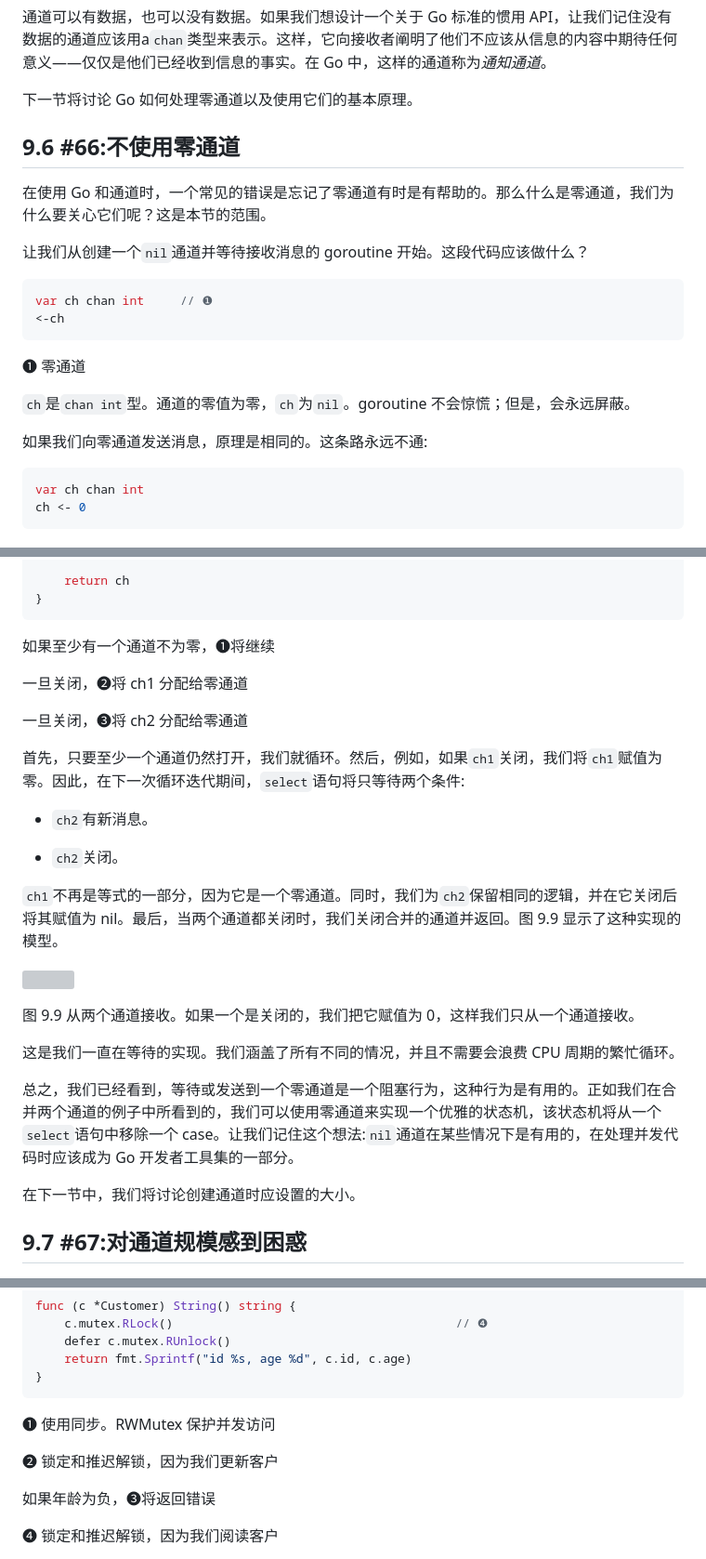
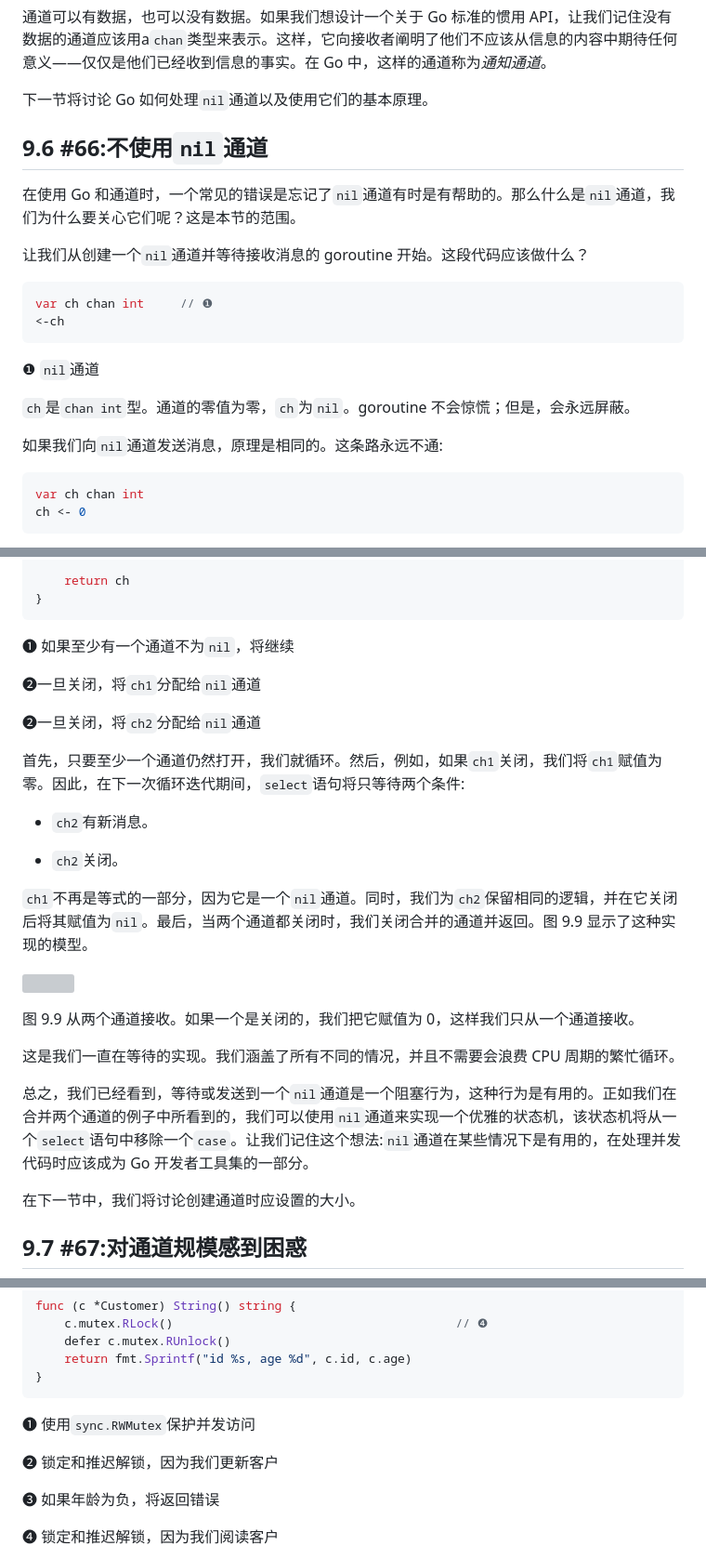
Before and after one commit to OpenDocCN/100-go-mistakes-zh, a Markdown page: docs/08.md, 3 parts joined by grey strips. Shown at 93% size. Rendered like a GitHub page; grey boxes are pictures that could not be loaded.

````diff
--- a/docs/08.md
+++ b/docs/08.md
@@ -461,11 +461,11 @@ fmt.Println(unsafe.Sizeof(s))
 
 通道可以有数据，也可以没有数据。如果我们想设计一个关于 Go 标准的惯用 API，让我们记住没有数据的通道应该用a`chan`类型来表示。这样，它向接收者阐明了他们不应该从信息的内容中期待任何意义——仅仅是他们已经收到信息的事实。在 Go 中，这样的通道称为*通知通道*。
 
-下一节将讨论 Go 如何处理零通道以及使用它们的基本原理。
-
-## 9.6 #66:不使用零通道
-
-在使用 Go 和通道时，一个常见的错误是忘记了零通道有时是有帮助的。那么什么是零通道，我们为什么要关心它们呢？这是本节的范围。
+下一节将讨论 Go 如何处理`nil`通道以及使用它们的基本原理。
+
+## 9.6 #66:不使用`nil`通道
+
+在使用 Go 和通道时，一个常见的错误是忘记了`nil`通道有时是有帮助的。那么什么是`nil`通道，我们为什么要关心它们呢？这是本节的范围。
 
 让我们从创建一个`nil`通道并等待接收消息的 goroutine 开始。这段代码应该做什么？
 
@@ -474,11 +474,11 @@ var ch chan int     // ❶
 <-ch
 ```
 
-❶ 零通道
+❶ `nil`通道
 
 `ch`是`chan int`型。通道的零值为零，`ch`为`nil`。goroutine 不会惊慌；但是，会永远屏蔽。
 
-如果我们向零通道发送消息，原理是相同的。这条路永远不通:
+如果我们向`nil`通道发送消息，原理是相同的。这条路永远不通:
 
 ```go
 var ch chan int
@@ -683,11 +683,11 @@ func merge(ch1, ch2 <-chan int) <-chan int {
 }
 ```
 
-如果至少有一个通道不为零，❶将继续
-
-一旦关闭，❷将 ch1 分配给零通道
-
-一旦关闭，❸将 ch2 分配给零通道
+❶ 如果至少有一个通道不为`nil`，将继续
+
+❷一旦关闭，将`ch1`分配给`nil`通道
+
+❷一旦关闭，将`ch2`分配给`nil`通道
 
 首先，只要至少一个通道仍然打开，我们就循环。然后，例如，如果`ch1`关闭，我们将`ch1`赋值为零。因此，在下一次循环迭代期间，`select`语句将只等待两个条件:
 
@@ -695,7 +695,7 @@ func merge(ch1, ch2 <-chan int) <-chan int {
 
 *   `ch2`关闭。
 
-`ch1`不再是等式的一部分，因为它是一个零通道。同时，我们为`ch2`保留相同的逻辑，并在它关闭后将其赋值为 nil。最后，当两个通道都关闭时，我们关闭合并的通道并返回。图 9.9 显示了这种实现的模型。
+`ch1`不再是等式的一部分，因为它是一个`nil`通道。同时，我们为`ch2`保留相同的逻辑，并在它关闭后将其赋值为`nil`。最后，当两个通道都关闭时，我们关闭合并的通道并返回。图 9.9 显示了这种实现的模型。
 
 ![](img/CH09_F09_Harsanyi.png)
 
@@ -703,7 +703,7 @@ func merge(ch1, ch2 <-chan int) <-chan int {
 
 这是我们一直在等待的实现。我们涵盖了所有不同的情况，并且不需要会浪费 CPU 周期的繁忙循环。
 
-总之，我们已经看到，等待或发送到一个零通道是一个阻塞行为，这种行为是有用的。正如我们在合并两个通道的例子中所看到的，我们可以使用零通道来实现一个优雅的状态机，该状态机将从一个`select`语句中移除一个 case。让我们记住这个想法:`nil`通道在某些情况下是有用的，在处理并发代码时应该成为 Go 开发者工具集的一部分。
+总之，我们已经看到，等待或发送到一个`nil`通道是一个阻塞行为，这种行为是有用的。正如我们在合并两个通道的例子中所看到的，我们可以使用`nil`通道来实现一个优雅的状态机，该状态机将从一个`select`语句中移除一个`case`。让我们记住这个想法:`nil`通道在某些情况下是有用的，在处理并发代码时应该成为 Go 开发者工具集的一部分。
 
 在下一节中，我们将讨论创建通道时应设置的大小。
 
@@ -861,11 +861,11 @@ func (c *Customer) String() string {
 }
 ```
 
-❶ 使用同步。RWMutex 保护并发访问
+❶ 使用`sync.RWMutex`保护并发访问
 
 ❷ 锁定和推迟解锁，因为我们更新客户
 
-如果年龄为负，❸将返回错误
+❸ 如果年龄为负，将返回错误
 
 ❹ 锁定和推迟解锁，因为我们阅读客户
 
````
Also changed, not shown: other parts of docs/08.md (+28 -28 lines).
